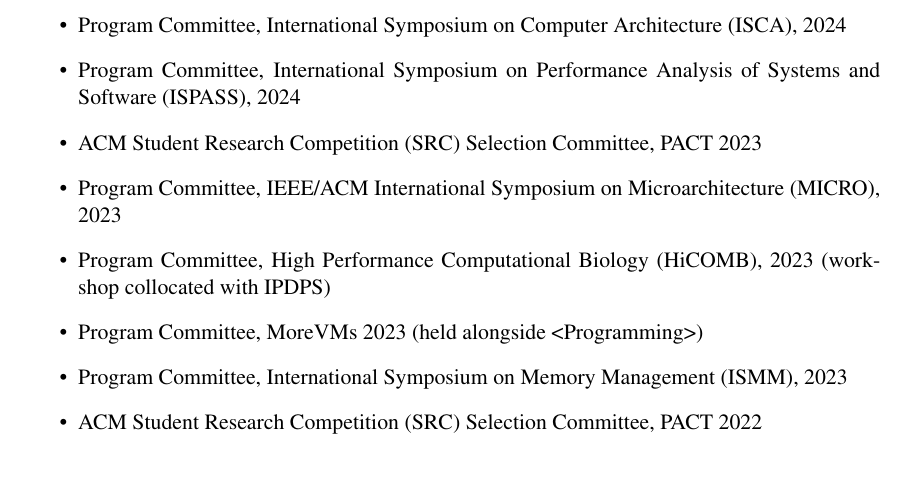
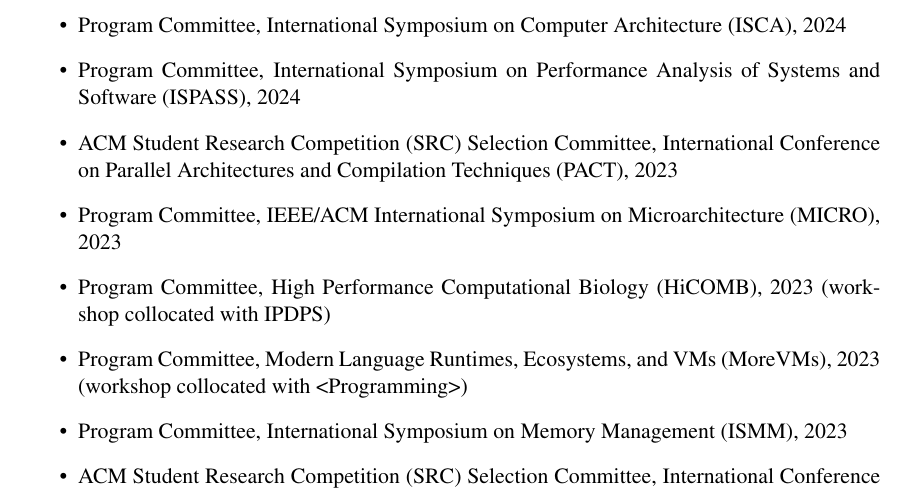
Before and after one commit to shbakram/shbakram.github.io, a LaTeX CV (CV.tex): part of page 7 of 9, cut so that both start at the same text. Compiled offline with pdfLaTeX.

Commit message:
Update CV.tex

```diff
--- a/CV.tex
+++ b/CV.tex
@@ -394,12 +394,12 @@
 \item Program Committee, ACM SIGPLAN International Conference on Managed Programming Languages and Runtimes (MPLR), 2024
 \item Program Committee, International Symposium on Computer Architecture (ISCA), 2024
 \item Program Committee, International Symposium on Performance Analysis of Systems and Software (ISPASS), 2024
-\item ACM Student Research Competition (SRC) Selection Committee, PACT 2023
+\item ACM Student Research Competition (SRC) Selection Committee, International Conference on Parallel Architectures and Compilation Techniques (PACT), 2023
 \item Program Committee, IEEE/ACM International Symposium on Microarchitecture (MICRO), 2023
 \item Program Committee, High Performance Computational Biology (HiCOMB), 2023 (workshop collocated with IPDPS)
-\item Program Committee, MoreVMs 2023 (held alongside <Programming>)
+\item Program Committee, Modern Language Runtimes, Ecosystems, and VMs (MoreVMs), 2023 (workshop collocated with <Programming>)
 \item Program Committee, International Symposium on Memory Management (ISMM), 2023
-\item ACM Student Research Competition (SRC) Selection Committee, PACT 2022
+\item ACM Student Research Competition (SRC) Selection Committee, International Conference on Parallel Architectures and Compilation Techniques (PACT), 2022
 \item External Expert Reviewer, ACM SIGPLAN International Conference on Object-Oriented Programming Systems, Languages, and Applications (OOPSLA), 2022
 \item Program Committee, IEEE/ACM International Symposium on Microarchitecture (MICRO), 2022
 \item Program Committee, International Symposium on High-Performance Computer Architecture (HPCA), 2023
```
